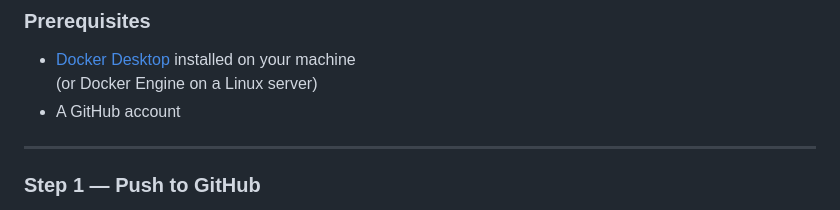
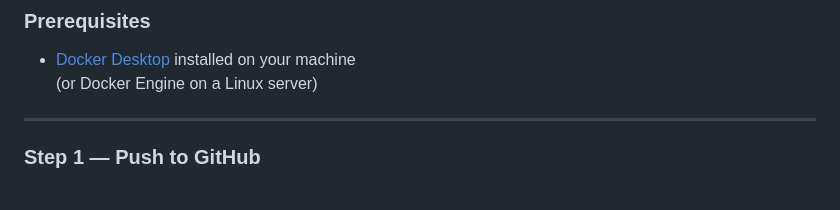
Before and after one commit to RSinha05/LBO-Volatility-Vector, a Markdown page: README.md, the part around the change. GitHub-like rendering.

Commit message:
Update prerequisites in README
Removed the requirement of having a GitHub account.

```diff
--- a/README.md
+++ b/README.md
@@ -10,8 +10,6 @@ FastAPI backend + single-page frontend, served from one container.
 ### Prerequisites
 - [Docker Desktop](https://www.docker.com/products/docker-desktop/) installed on your machine
   (or Docker Engine on a Linux server)
-- A GitHub account
-
 ---
 
 ### Step 1 — Push to GitHub
```
